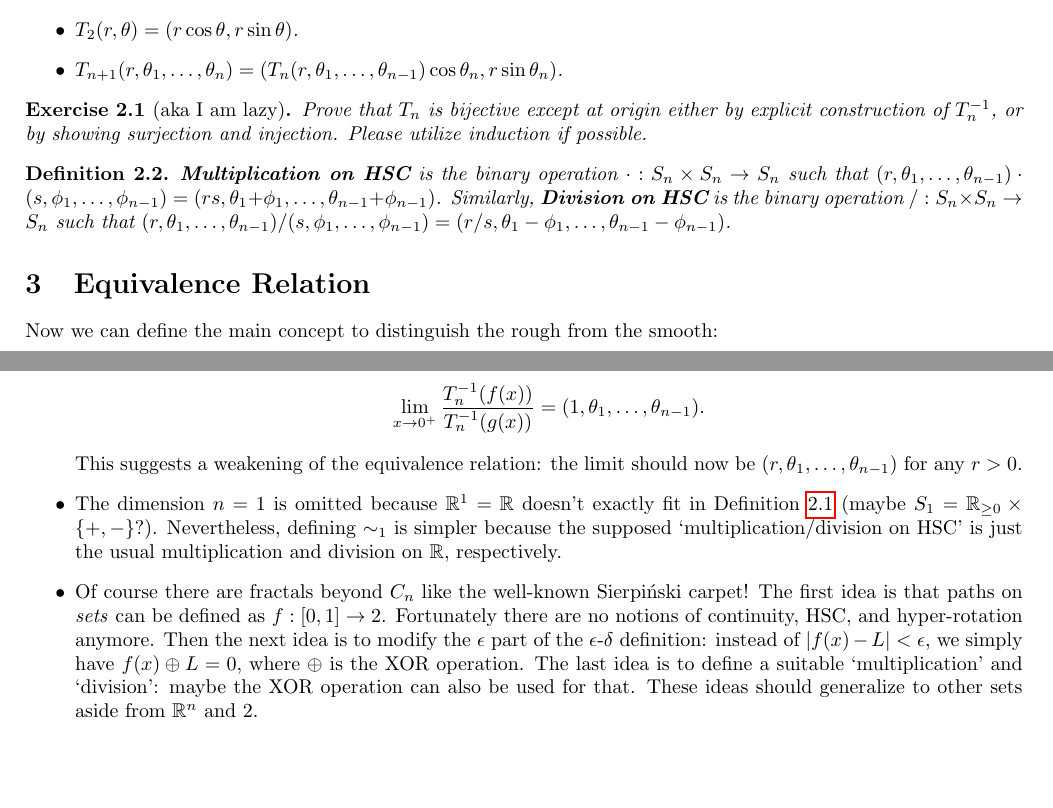
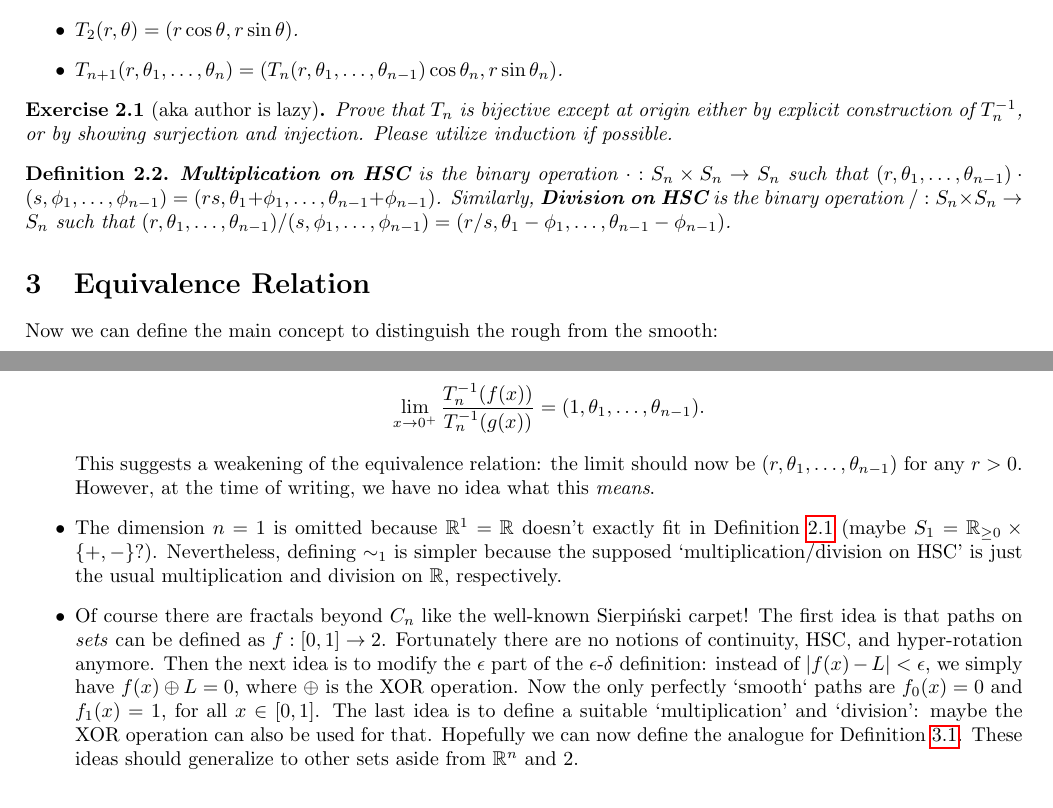
Before and after one commit to poypoyan/matematex, a LaTeX paper (fractal.tex): two parts of pages 1 and 2 of 2, joined at a grey line, cut so that both start at the same text, the shorter picture padded with empty space. Compiled offline with pdfLaTeX.

Commit message:
Update "fractal"

```diff
--- a/fractal.tex
+++ b/fractal.tex
@@ -45,7 +45,7 @@ Let $T_n: S_n \rightarrow \mathbb{R}^n$ (again, for $n \ge 2$) be the transforma
 \end{itemize}
 \end{definition}
 
-\begin{exercise}[aka I am lazy]
+\begin{exercise}[aka author is lazy]
 Prove that $T_n$ is bijective \textit{except at origin} either by explicit construction of $T_n^{-1}$, or by showing surjection and injection. Please utilize induction if possible.
 \end{exercise}
 
@@ -79,9 +79,9 @@ A continuous path to the origin $f \in C_n$  has \textbf{fractal tangency} at or
 \section{Other Ideas}
 Here are some other ideas/comments for further study of the concepts outlined in previous sections:
 \begin{itemize}
-	\item The limit in Definition \ref{equiv} can be simplified to $$\lim_{x \rightarrow 0^+}\frac{T_n^{-1}(f(x))}{T_n^{-1}(g(x))} = (1, \theta_1, \ldots, \theta_{n-1}).$$ This suggests a weakening of the equivalence relation: the limit should now be $(r, \theta_1, \ldots, \theta_{n-1})$ for any $r > 0$.
+	\item The limit in Definition \ref{equiv} can be simplified to $$\lim_{x \rightarrow 0^+}\frac{T_n^{-1}(f(x))}{T_n^{-1}(g(x))} = (1, \theta_1, \ldots, \theta_{n-1}).$$ This suggests a weakening of the equivalence relation: the limit should now be $(r, \theta_1, \ldots, \theta_{n-1})$ for any $r > 0$. However, at the time of writing, we have no idea what this \textit{means}.
 	\item The dimension $n=1$ is omitted because $\mathbb{R}^1=\mathbb{R}$ doesn't exactly fit in Definition \ref{hsc} (maybe $S_1 = \mathbb{R}_{\ge 0} \times \{+, -\}$?). Nevertheless, defining $\sim_1$ is simpler because the supposed `multiplication/division on HSC' is just the usual multiplication and division on $\mathbb{R}$, respectively.
-	\item Of course there are fractals beyond $C_n$ like the well-known Sierpiński carpet! The first idea is that paths on \textit{sets} can be defined as $f:[0,1] \rightarrow 2$. Fortunately there are no notions of continuity, HSC, and hyper-rotation anymore. Then the next idea is to modify the $\epsilon$ part of the $\epsilon$-$\delta$ definition: instead of $|f(x)-L|<\epsilon$, we simply have $f(x) \oplus L = 0$, where $\oplus$ is the XOR operation. The last idea is to define a suitable `multiplication' and `division': maybe the XOR operation can also be used for that. These ideas should generalize to other sets aside from $\mathbb{R}^n$ and $2$.
+	\item Of course there are fractals beyond $C_n$ like the well-known Sierpiński carpet! The first idea is that paths on \textit{sets} can be defined as $f:[0,1] \rightarrow 2$. Fortunately there are no notions of continuity, HSC, and hyper-rotation anymore. Then the next idea is to modify the $\epsilon$ part of the $\epsilon$-$\delta$ definition: instead of $|f(x)-L|<\epsilon$, we simply have $f(x) \oplus L = 0$, where $\oplus$ is the XOR operation. Now the only perfectly `smooth` paths are $f_0(x)=0$ and $f_1(x)=1$, for all $x\in[0,1]$. The last idea is to define a suitable `multiplication' and `division': maybe the XOR operation can also be used for that. Hopefully we can now define the analogue for Definition \ref{equiv}. These ideas should generalize to other sets aside from $\mathbb{R}^n$ and $2$.
 \end{itemize}
 
 \bibliographystyle{plain}
```
Also changed, not shown: fractal.pdf.
